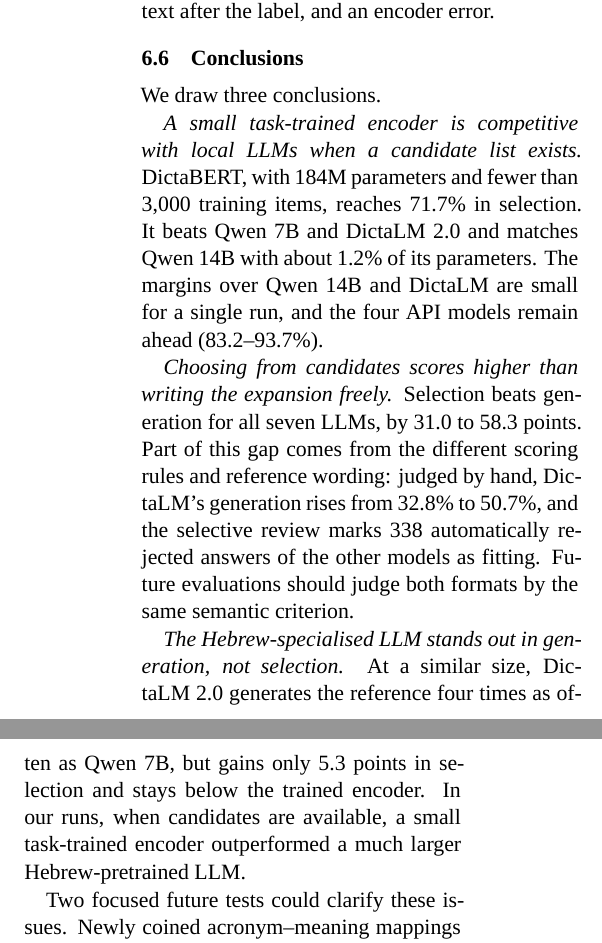
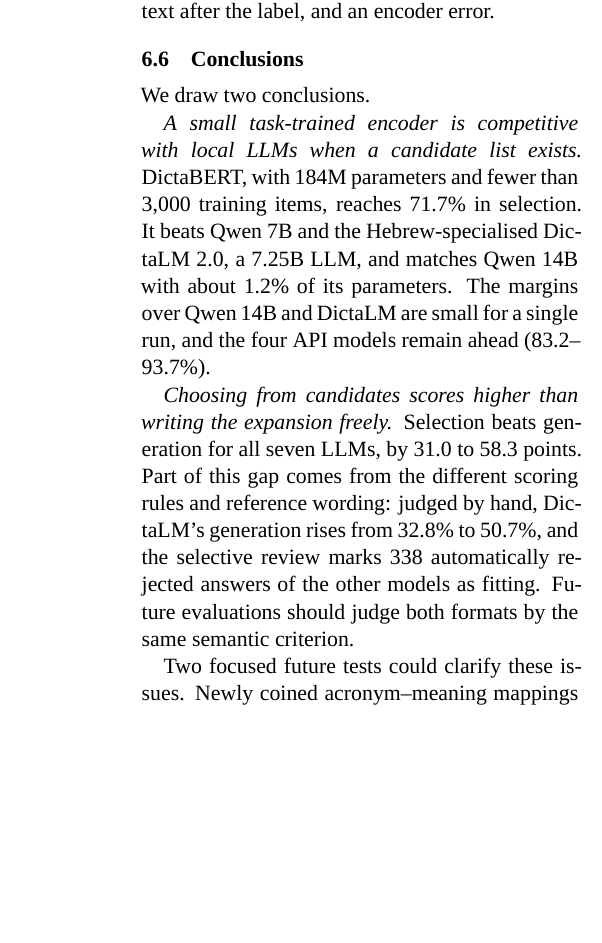
Before and after one commit to BenCarmel123/hebrew-acronym-disambiguation, a LaTeX paper (paper/main.tex, which reads paper/sections/results.tex): two parts of the columns of page 7 of 9 before the commit and part of one column of page 7 of 9 after it, the two joined at a grey line, cut so that both start at the same text, the shorter picture padded with empty space. Compiled offline with XeLaTeX; a missing font is replaced by an installed copy or a similar font; a missing bibliography style is replaced by a similar one.

Commit message:
Reduce the conclusions to two supported findings

```diff
--- a/paper/sections/results.tex
+++ b/paper/sections/results.tex
@@ -131,12 +131,10 @@ Table~\ref{tab:res-examples} shows a correct generated answer that the string ru
 
 \subsection{Conclusions}
 \label{sec:conclusions}
-We draw three conclusions.
+We draw two conclusions.
 
-\emph{A small task-trained encoder is competitive with local LLMs when a candidate list exists.} DictaBERT, with 184M parameters and fewer than 3,000 training items, reaches 71.7\% in selection. It beats Qwen 7B and DictaLM 2.0 and matches Qwen 14B with about 1.2\% of its parameters. The margins over Qwen 14B and DictaLM are small for a single run, and the four API models remain ahead (83.2--93.7\%).
+\emph{A small task-trained encoder is competitive with local LLMs when a candidate list exists.} DictaBERT, with 184M parameters and fewer than 3,000 training items, reaches 71.7\% in selection. It beats Qwen 7B and the Hebrew-specialised DictaLM 2.0, a 7.25B LLM, and matches Qwen 14B with about 1.2\% of its parameters. The margins over Qwen 14B and DictaLM are small for a single run, and the four API models remain ahead (83.2--93.7\%).
 
 \emph{Choosing from candidates scores higher than writing the expansion freely.} Selection beats generation for all seven LLMs, by 31.0 to 58.3 points. Part of this gap comes from the different scoring rules and reference wording: judged by hand, DictaLM's generation rises from 32.8\% to 50.7\%, and the selective review marks 338 automatically rejected answers of the other models as fitting. Future evaluations should judge both formats by the same semantic criterion.
 
-\emph{The Hebrew-specialised LLM stands out in generation, not selection.} At a similar size, DictaLM 2.0 generates the reference four times as often as Qwen 7B, but gains only 5.3 points in selection and stays below the trained encoder. In our runs, when candidates are available, a small task-trained encoder outperformed a much larger Hebrew-pretrained LLM.
-
 Two focused future tests could clarify these issues. Newly coined acronym--meaning mappings in informative contexts could probe contextual interpretation versus familiar associations; coinage alone cannot prove absence from pretraining, and arbitrary mappings require contextual evidence. A separate test could vary candidate-set size, plausible hard distractors and option order while retaining the correct answer and a common semantic score. Our lists already include wrong candidates and a random reference. Since chance is $1/k$ for an item with $k$ candidates, changing $k$ changes both chance and difficulty; adding distractors alone would not isolate a statistical effect.
```
Also changed, not shown: paper/sections/abstract.tex (+1 -1 lines), paper/sections/introduction.tex (+1 -2 lines), paper/sections/results.tex (2 more changed lines).
